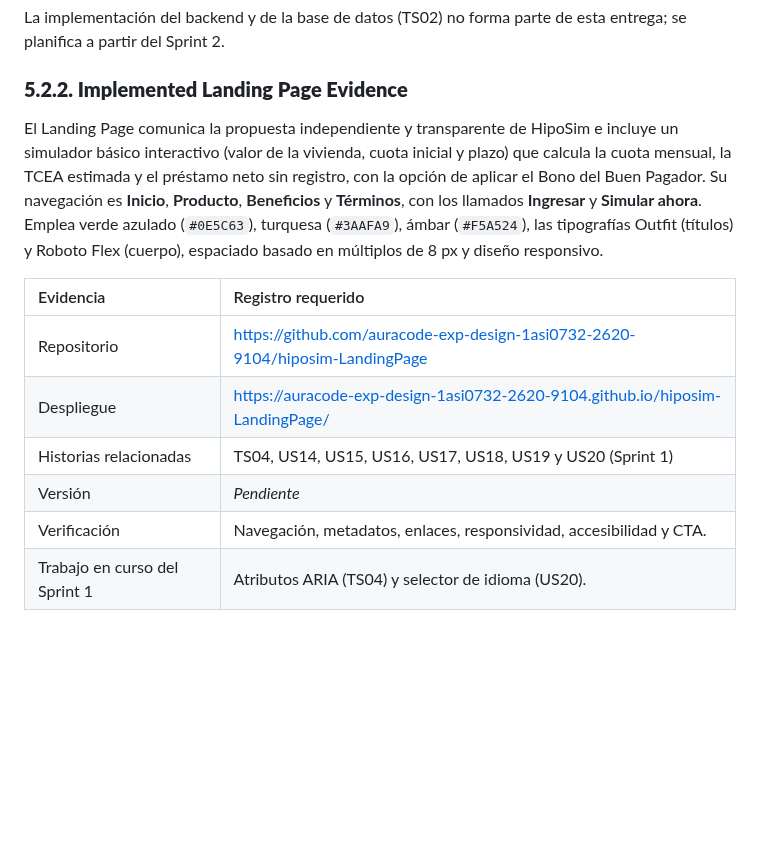
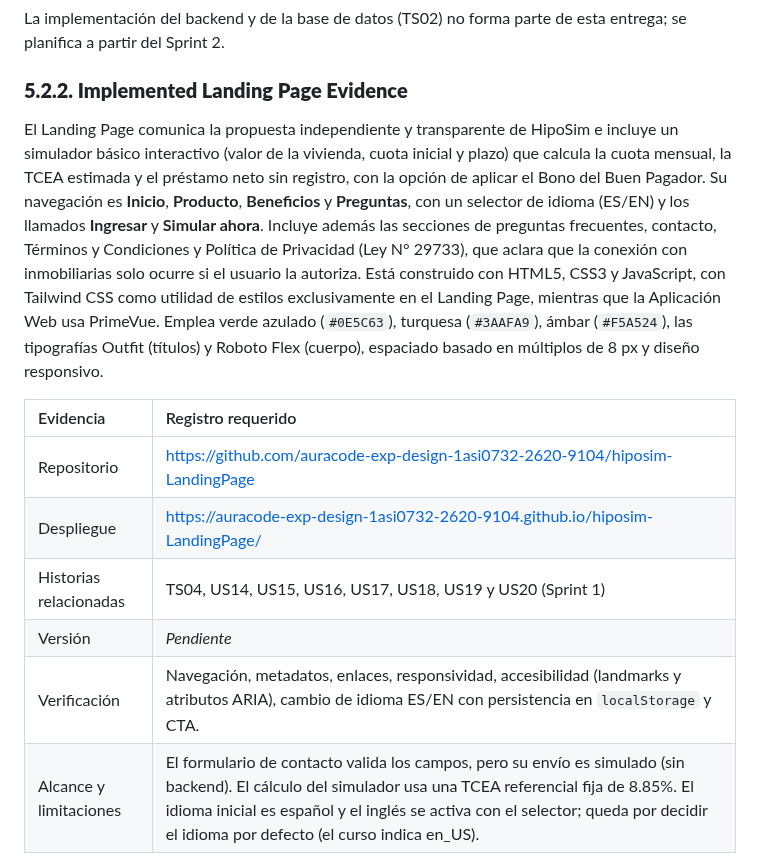
Before and after one commit to auracode-exp-design-1asi0732-2620-9104/hiposim-report, a Markdown page: docs/09-chapter-5.md, the part around one of its changes. Rendered like a GitHub page; blank space fills up the shorter version.

```diff
--- a/docs/09-chapter-5.md
+++ b/docs/09-chapter-5.md
@@ -241,7 +241,7 @@ La implementación del backend y de la base de datos (TS02) no forma parte de es
 
 <div style="text-align:justify; line-height:1.6;">
 
-El Landing Page comunica la propuesta independiente y transparente de HipoSim e incluye un simulador básico interactivo (valor de la vivienda, cuota inicial y plazo) que calcula la cuota mensual, la TCEA estimada y el préstamo neto sin registro, con la opción de aplicar el Bono del Buen Pagador. Su navegación es **Inicio**, **Producto**, **Beneficios** y **Términos**, con los llamados **Ingresar** y **Simular ahora**. Emplea verde azulado (`#0E5C63`), turquesa (`#3AAFA9`), ámbar (`#F5A524`), las tipografías Outfit (títulos) y Roboto Flex (cuerpo), espaciado basado en múltiplos de 8 px y diseño responsivo.
+El Landing Page comunica la propuesta independiente y transparente de HipoSim e incluye un simulador básico interactivo (valor de la vivienda, cuota inicial y plazo) que calcula la cuota mensual, la TCEA estimada y el préstamo neto sin registro, con la opción de aplicar el Bono del Buen Pagador. Su navegación es **Inicio**, **Producto**, **Beneficios** y **Preguntas**, con un selector de idioma (ES/EN) y los llamados **Ingresar** y **Simular ahora**. Incluye además las secciones de preguntas frecuentes, contacto, Términos y Condiciones y Política de Privacidad (Ley N° 29733), que aclara que la conexión con inmobiliarias solo ocurre si el usuario la autoriza. Está construido con HTML5, CSS3 y JavaScript, con Tailwind CSS como utilidad de estilos exclusivamente en el Landing Page, mientras que la Aplicación Web usa PrimeVue. Emplea verde azulado (`#0E5C63`), turquesa (`#3AAFA9`), ámbar (`#F5A524`), las tipografías Outfit (títulos) y Roboto Flex (cuerpo), espaciado basado en múltiplos de 8 px y diseño responsivo.
 
 </div>
 
@@ -251,8 +251,8 @@ El Landing Page comunica la propuesta independiente y transparente de HipoSim e
 | Despliegue | [https://auracode-exp-design-1asi0732-2620-9104.github.io/hiposim-LandingPage/](https://auracode-exp-design-1asi0732-2620-9104.github.io/hiposim-LandingPage/) |
 | Historias relacionadas | TS04, US14, US15, US16, US17, US18, US19 y US20 (Sprint 1) |
 | Versión | *Pendiente* |
-| Verificación | Navegación, metadatos, enlaces, responsividad, accesibilidad y CTA. |
-| Trabajo en curso del Sprint 1 | Atributos ARIA (TS04) y selector de idioma (US20). |
+| Verificación | Navegación, metadatos, enlaces, responsividad, accesibilidad (landmarks y atributos ARIA), cambio de idioma ES/EN con persistencia en `localStorage` y CTA. |
+| Alcance y limitaciones | El formulario de contacto valida los campos, pero su envío es simulado (sin backend). El cálculo del simulador usa una TCEA referencial fija de 8.85%. El idioma inicial es español y el inglés se activa con el selector; queda por decidir el idioma por defecto (el curso indica en_US). |
 
 <div align="center">
   <img src="../assets/09-chapter-5/landing-page/home-desktop.png" width="85%" alt="Página de inicio de HipoSim en escritorio">
```
Also changed, not shown: other parts of docs/09-chapter-5.md (+16 -8 lines), assets/09-chapter-5/native-mobile/01-resultados.png (added), assets/09-chapter-5/native-mobile/02-registro.png (added).
